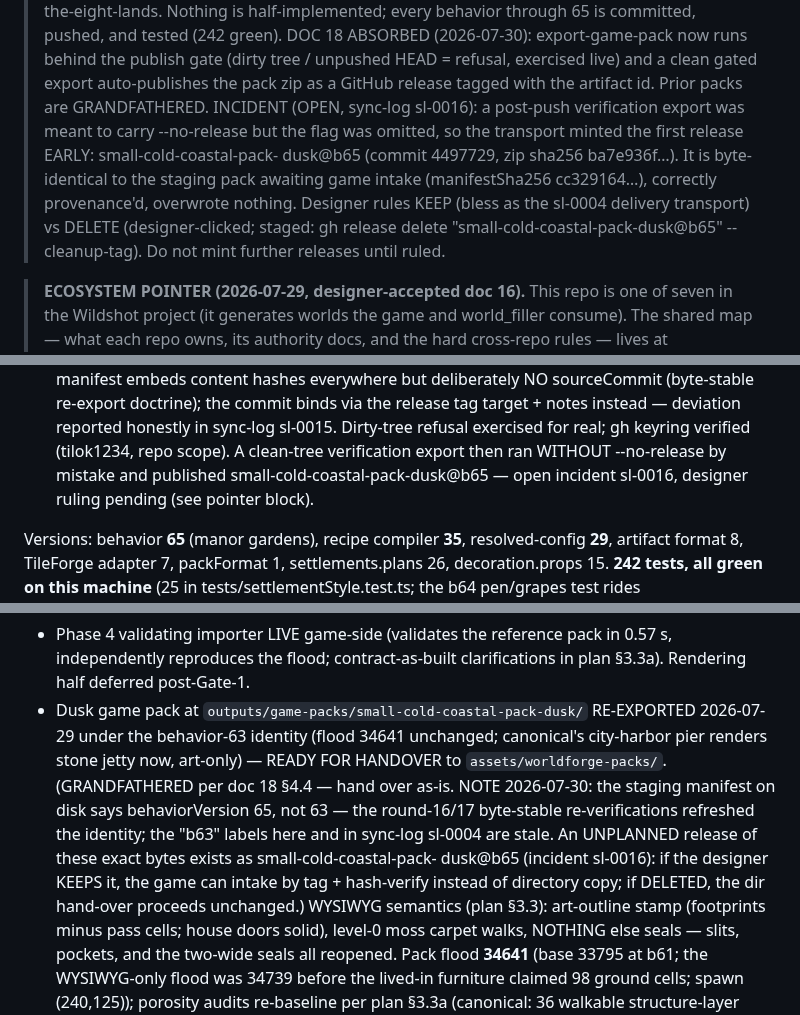
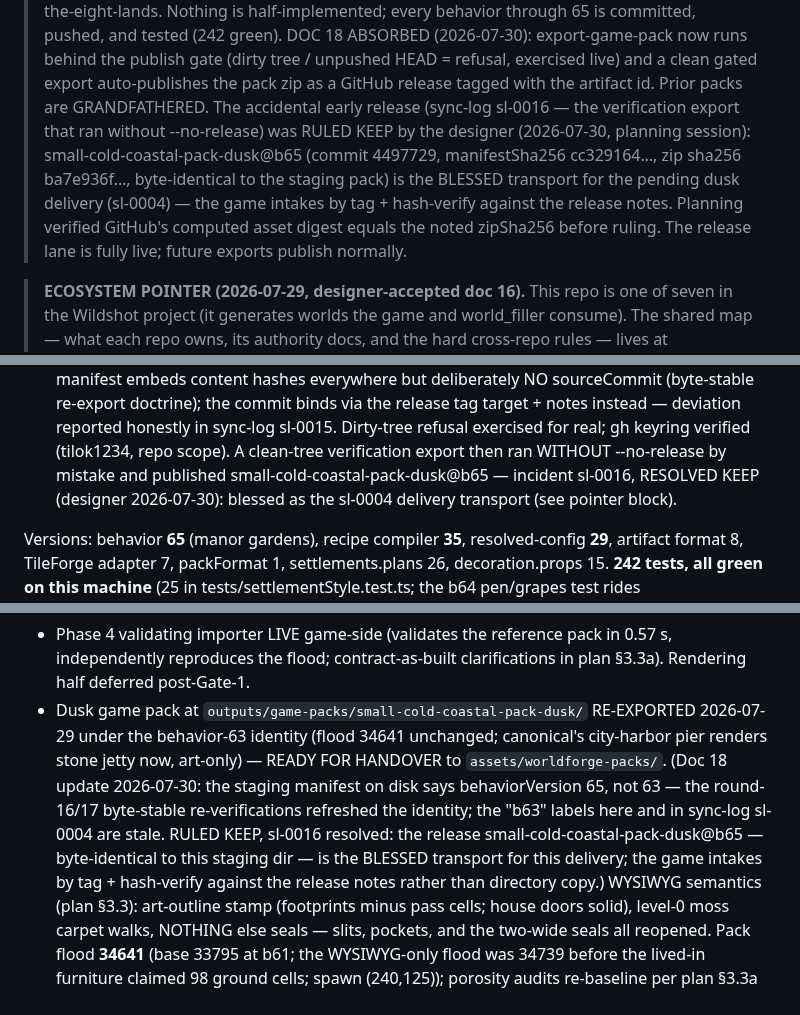
Before and after one commit to tilok1234/WorldForge, a Markdown page: HANDOFF.md, 3 parts joined by grey strips. Rendered like a GitHub page.

Commit message:
HANDOFF: sl-0016 resolved KEEP - b65 release blessed as dusk transport
Designer ruling (2026-07-30, planning session de8f1a6): the accidental
small-cold-coastal-pack-dusk@b65 release stays and becomes the official
transport for the pending sl-0004 delivery; the game intakes by tag +
hash-verify. Release lane fully live; the mint freeze is lifted.

Co-Authored-By: Claude Fable 5 <noreply@anthropic.com>

```diff
--- a/HANDOFF.md
+++ b/HANDOFF.md
@@ -22,15 +22,15 @@
 > publish gate (dirty tree / unpushed HEAD = refusal, exercised live)
 > and a clean gated export auto-publishes the pack zip as a GitHub
 > release tagged with the artifact id. Prior packs are GRANDFATHERED.
-> INCIDENT (OPEN, sync-log sl-0016): a post-push verification export
-> was meant to carry --no-release but the flag was omitted, so the
-> transport minted the first release EARLY: small-cold-coastal-pack-
-> dusk@b65 (commit 4497729, zip sha256 ba7e936f…). It is byte-identical
-> to the staging pack awaiting game intake (manifestSha256 cc329164…),
-> correctly provenance'd, overwrote nothing. Designer rules KEEP (bless
-> as the sl-0004 delivery transport) vs DELETE (designer-clicked;
-> staged: gh release delete "small-cold-coastal-pack-dusk@b65"
-> --cleanup-tag). Do not mint further releases until ruled.
+> The accidental early release (sync-log sl-0016 — the verification
+> export that ran without --no-release) was RULED KEEP by the designer
+> (2026-07-30, planning session): small-cold-coastal-pack-dusk@b65
+> (commit 4497729, manifestSha256 cc329164…, zip sha256 ba7e936f…,
+> byte-identical to the staging pack) is the BLESSED transport for the
+> pending dusk delivery (sl-0004) — the game intakes by tag +
+> hash-verify against the release notes. Planning verified GitHub's
+> computed asset digest equals the noted zipSha256 before ruling. The
+> release lane is fully live; future exports publish normally.
 
 > **ECOSYSTEM POINTER (2026-07-29, designer-accepted doc 16).** This
 > repo is one of seven in the Wildshot project (it generates worlds the
@@ -118,8 +118,9 @@ Every planned arc is COMPLETE, in a verdict round, or gated on the user:
   in sync-log sl-0015. Dirty-tree refusal exercised for real; gh
   keyring verified (tilok1234, repo scope). A clean-tree verification
   export then ran WITHOUT --no-release by mistake and published
-  small-cold-coastal-pack-dusk@b65 — open incident sl-0016, designer
-  ruling pending (see pointer block).
+  small-cold-coastal-pack-dusk@b65 — incident sl-0016, RESOLVED KEEP
+  (designer 2026-07-30): blessed as the sl-0004 delivery transport
+  (see pointer block).
 
 Versions: behavior **65** (manor gardens), recipe compiler **35**,
 resolved-config **29**, artifact format 8, TileForge adapter 7,
@@ -453,14 +454,14 @@ discipline (§5 identity rule).
   RE-EXPORTED 2026-07-29 under the behavior-63 identity (flood 34641
   unchanged; canonical's city-harbor pier renders stone jetty now,
   art-only) — READY FOR HANDOVER to `assets/worldforge-packs/`.
-  (GRANDFATHERED per doc 18 §4.4 — hand over as-is. NOTE 2026-07-30:
-  the staging manifest on disk says behaviorVersion 65, not 63 — the
-  round-16/17 byte-stable re-verifications refreshed the identity; the
-  "b63" labels here and in sync-log sl-0004 are stale. An UNPLANNED
-  release of these exact bytes exists as small-cold-coastal-pack-
-  dusk@b65 (incident sl-0016): if the designer KEEPS it, the game can
-  intake by tag + hash-verify instead of directory copy; if DELETED,
-  the dir hand-over proceeds unchanged.) WYSIWYG semantics
+  (Doc 18 update 2026-07-30: the staging manifest on disk says
+  behaviorVersion 65, not 63 — the round-16/17 byte-stable
+  re-verifications refreshed the identity; the "b63" labels here and
+  in sync-log sl-0004 are stale. RULED KEEP, sl-0016 resolved: the
+  release small-cold-coastal-pack-dusk@b65 — byte-identical to this
+  staging dir — is the BLESSED transport for this delivery; the game
+  intakes by tag + hash-verify against the release notes rather than
+  directory copy.) WYSIWYG semantics
   (plan §3.3): art-outline stamp (footprints minus pass cells; house
   doors solid), level-0 moss carpet walks, NOTHING else seals — slits,
   pockets, and the two-wide seals all reopened. Pack flood **34641**
```
